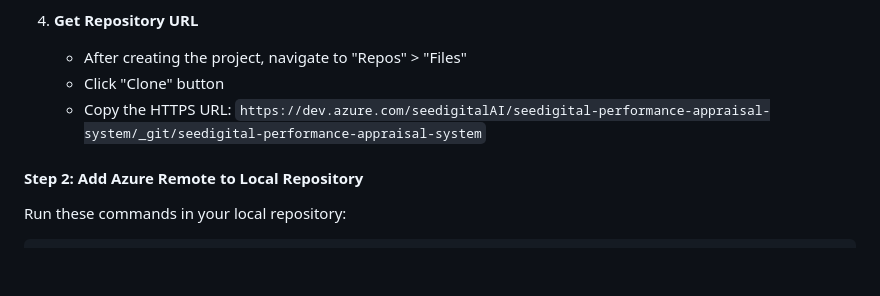
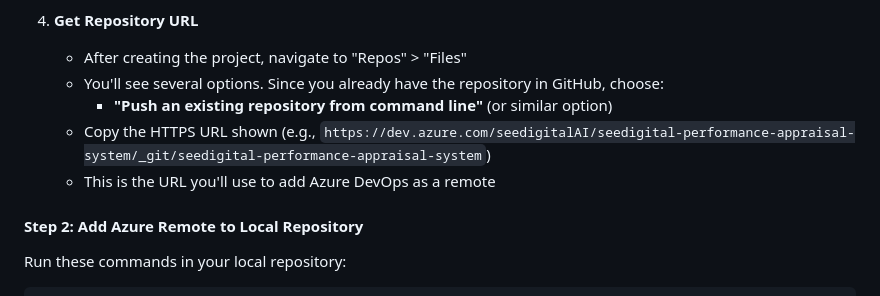
Before and after one commit to cwmarris/seedigital-ai-performance-appraisal, a Markdown page: AZURE_DEVOPS_SETUP.md, the part around the change. GitHub-like rendering; blank space fills up the shorter version.

Commit message:
Update Azure DevOps setup guide - clarify repository URL step
- Updated Step 1 to clarify which option to choose in Azure DevOps
- Since repo already exists in GitHub, use "Push an existing repository from command line"
- Added clearer instructions for getting the HTTPS URL

```diff
--- a/AZURE_DEVOPS_SETUP.md
+++ b/AZURE_DEVOPS_SETUP.md
@@ -29,8 +29,10 @@ This guide will help you set up the seedigital.ai Performance Appraisal System p
 
 4. **Get Repository URL**
    - After creating the project, navigate to "Repos" > "Files"
-   - Click "Clone" button
-   - Copy the HTTPS URL: `https://dev.azure.com/seedigitalAI/seedigital-performance-appraisal-system/_git/seedigital-performance-appraisal-system`
+   - You'll see several options. Since you already have the repository in GitHub, choose:
+     - **"Push an existing repository from command line"** (or similar option)
+   - Copy the HTTPS URL shown (e.g., `https://dev.azure.com/seedigitalAI/seedigital-performance-appraisal-system/_git/seedigital-performance-appraisal-system`)
+   - This is the URL you'll use to add Azure DevOps as a remote
 
 #### Step 2: Add Azure Remote to Local Repository
 
```
